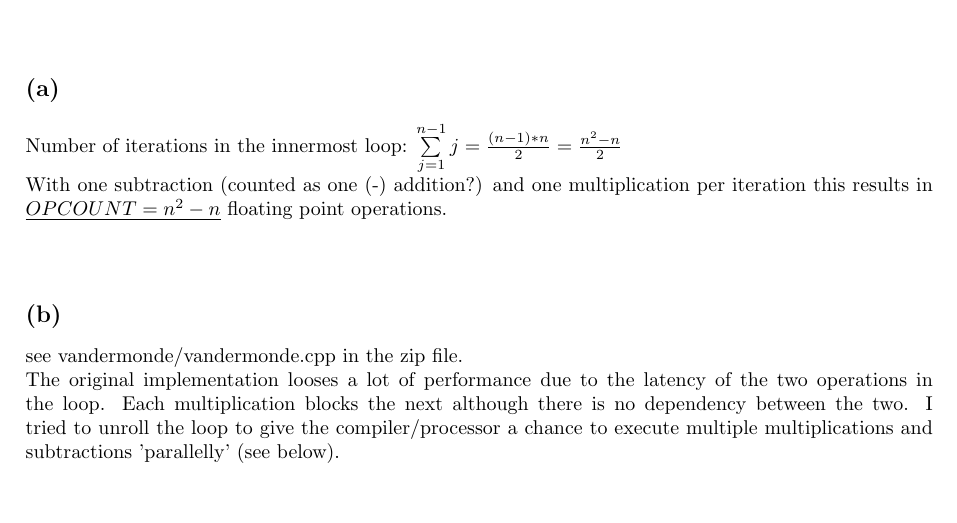
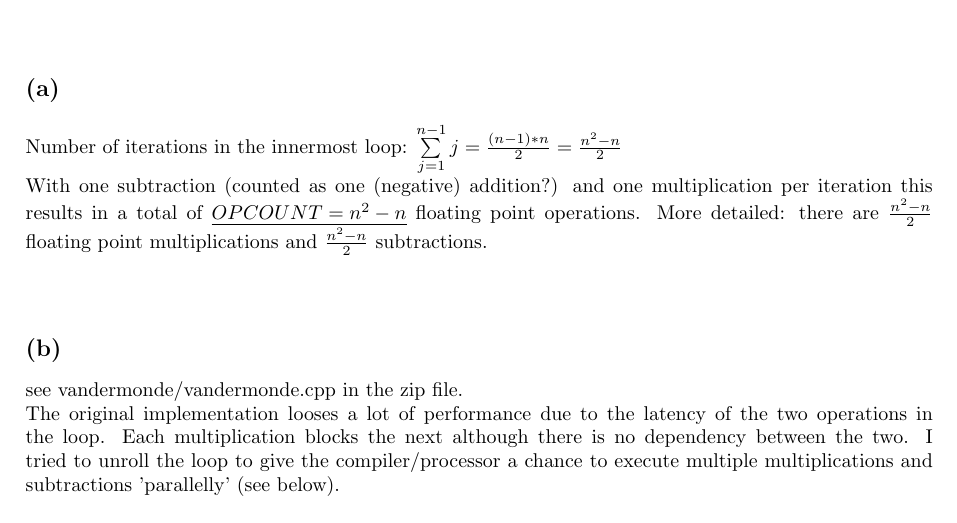
Before and after one commit to flurischt/htwfnc, a LaTeX problem sheet (assignment2/homework.tex): part of page 1 of 4, cut so that both start at the same text. Compiled offline with pdfLaTeX.

Commit message:
last fix

```diff
--- a/assignment2/homework.tex
+++ b/assignment2/homework.tex
@@ -35,7 +35,7 @@ Please see the last page for the used compiler version and flags.
 
 \subsection*{(a)}
 Number of iterations in the innermost loop: $\sum\limits_{j=1}^{n-1} j = \frac{(n-1)*n}{2} = \frac{n^2 -n}{2}$ \\
-With one subtraction (counted as one (-) addition?) and one multiplication per iteration this results in $\underline{OPCOUNT = n^2-n}$ floating point operations.
+With one subtraction (counted as one (negative) addition?) and one multiplication per iteration this results in a total of $\underline{OPCOUNT = n^2-n}$ floating point operations. More detailed: there are $\frac{n^2 -n}{2}$ floating point multiplications and $\frac{n^2 -n}{2}$ subtractions.
 
 \subsection*{(b)}
 see vandermonde/vandermonde.cpp in the zip file. \\
```
